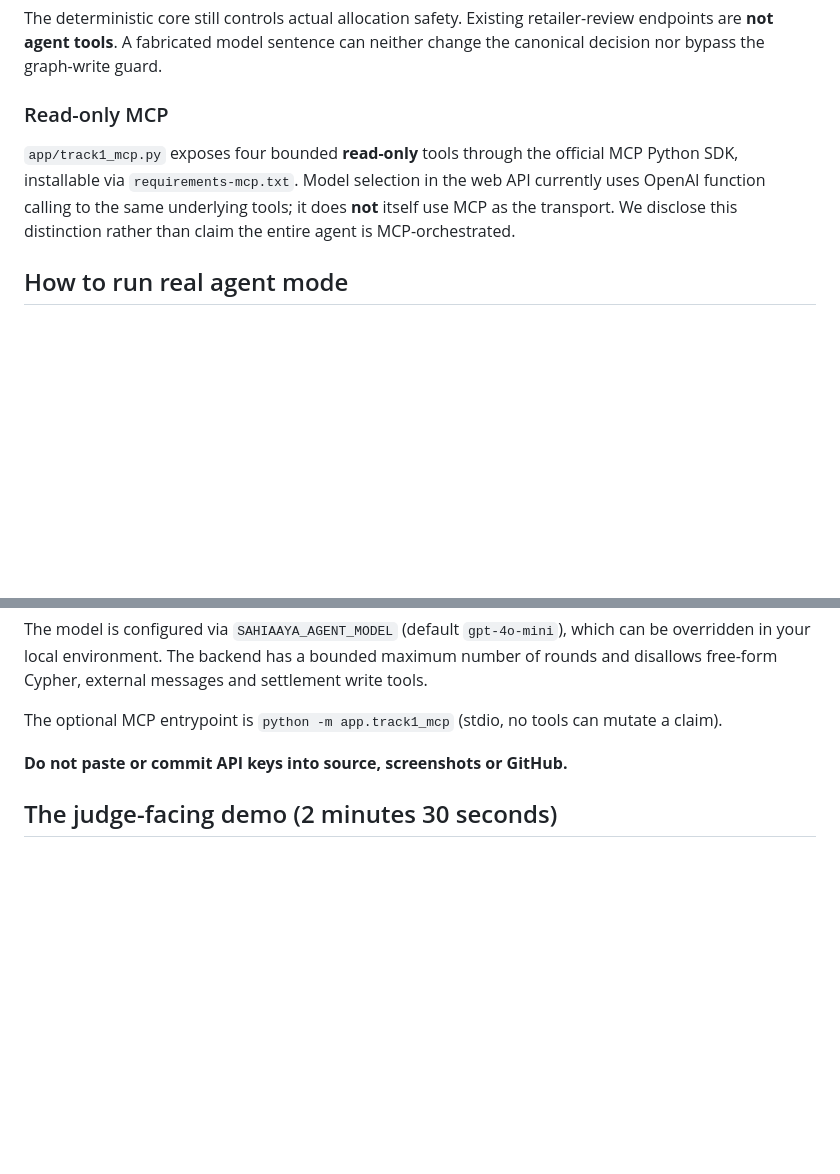
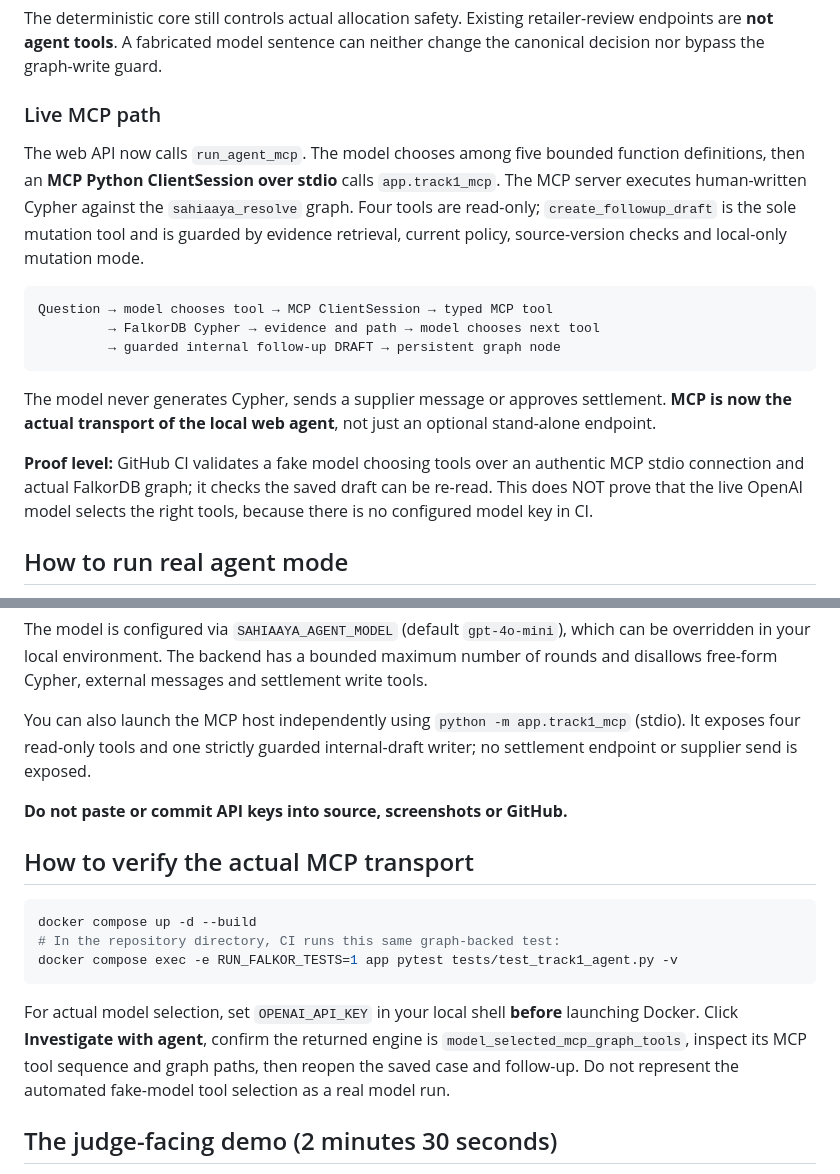
Before and after one commit to aadi-harale/graphhacks, a Markdown page: docs/TRACK01_IPHONE_AGENT.md, 2 parts joined by grey strips. Rendered like a GitHub page; blank space fills up the shorter version.

Commit message:
docs(track1): disclose verified MCP transport and outstanding real-model acceptance gate

````diff
--- a/docs/TRACK01_IPHONE_AGENT.md
+++ b/docs/TRACK01_IPHONE_AGENT.md
@@ -25,9 +25,19 @@ Track requirements and organizer's October 15 primary-source explanation:
 
 The deterministic core still controls actual allocation safety. Existing retailer-review endpoints are **not agent tools**. A fabricated model sentence can neither change the canonical decision nor bypass the graph-write guard.
 
-### Read-only MCP
+### Live MCP path
 
-`app/track1_mcp.py` exposes four bounded **read-only** tools through the official MCP Python SDK, installable via `requirements-mcp.txt`. Model selection in the web API currently uses OpenAI function calling to the same underlying tools; it does **not** itself use MCP as the transport. We disclose this distinction rather than claim the entire agent is MCP-orchestrated.
+The web API now calls `run_agent_mcp`. The model chooses among five bounded function definitions, then an **MCP Python ClientSession over stdio** calls `app.track1_mcp`. The MCP server executes human-written Cypher against the `sahiaaya_resolve` graph. Four tools are read-only; `create_followup_draft` is the sole mutation tool and is guarded by evidence retrieval, current policy, source-version checks and local-only mutation mode.
+
+```text
+Question → model chooses tool → MCP ClientSession → typed MCP tool
+         → FalkorDB Cypher → evidence and path → model chooses next tool
+         → guarded internal follow-up DRAFT → persistent graph node
+```
+
+The model never generates Cypher, sends a supplier message or approves settlement. **MCP is now the actual transport of the local web agent**, not just an optional stand-alone endpoint.
+
+**Proof level:** GitHub CI validates a fake model choosing tools over an authentic MCP stdio connection and actual FalkorDB graph; it checks the saved draft can be re-read. This does NOT prove that the live OpenAI model selects the right tools, because there is no configured model key in CI.
 
 ## How to run real agent mode
 
@@ -43,9 +53,19 @@ Open http://localhost:8000. Under **Try a different delivery**, import `examples
 
 The model is configured via `SAHIAAYA_AGENT_MODEL` (default `gpt-4o-mini`), which can be overridden in your local environment. The backend has a bounded maximum number of rounds and disallows free-form Cypher, external messages and settlement write tools.
 
-The optional MCP entrypoint is `python -m app.track1_mcp` (stdio, no tools can mutate a claim).
+You can also launch the MCP host independently using `python -m app.track1_mcp` (stdio). It exposes four read-only tools and one strictly guarded internal-draft writer; no settlement endpoint or supplier send is exposed.
 
 **Do not paste or commit API keys into source, screenshots or GitHub.**
+
+## How to verify the actual MCP transport
+
+```powershell
+docker compose up -d --build
+# In the repository directory, CI runs this same graph-backed test:
+docker compose exec -e RUN_FALKOR_TESTS=1 app pytest tests/test_track1_agent.py -v
+```
+
+For actual model selection, set `OPENAI_API_KEY` in your local shell **before** launching Docker. Click **Investigate with agent**, confirm the returned engine is `model_selected_mcp_graph_tools`, inspect its MCP tool sequence and graph paths, then reopen the saved case and follow-up. Do not represent the automated fake-model tool selection as a real model run.
 
 ## The judge-facing demo (2 minutes 30 seconds)
 
````
